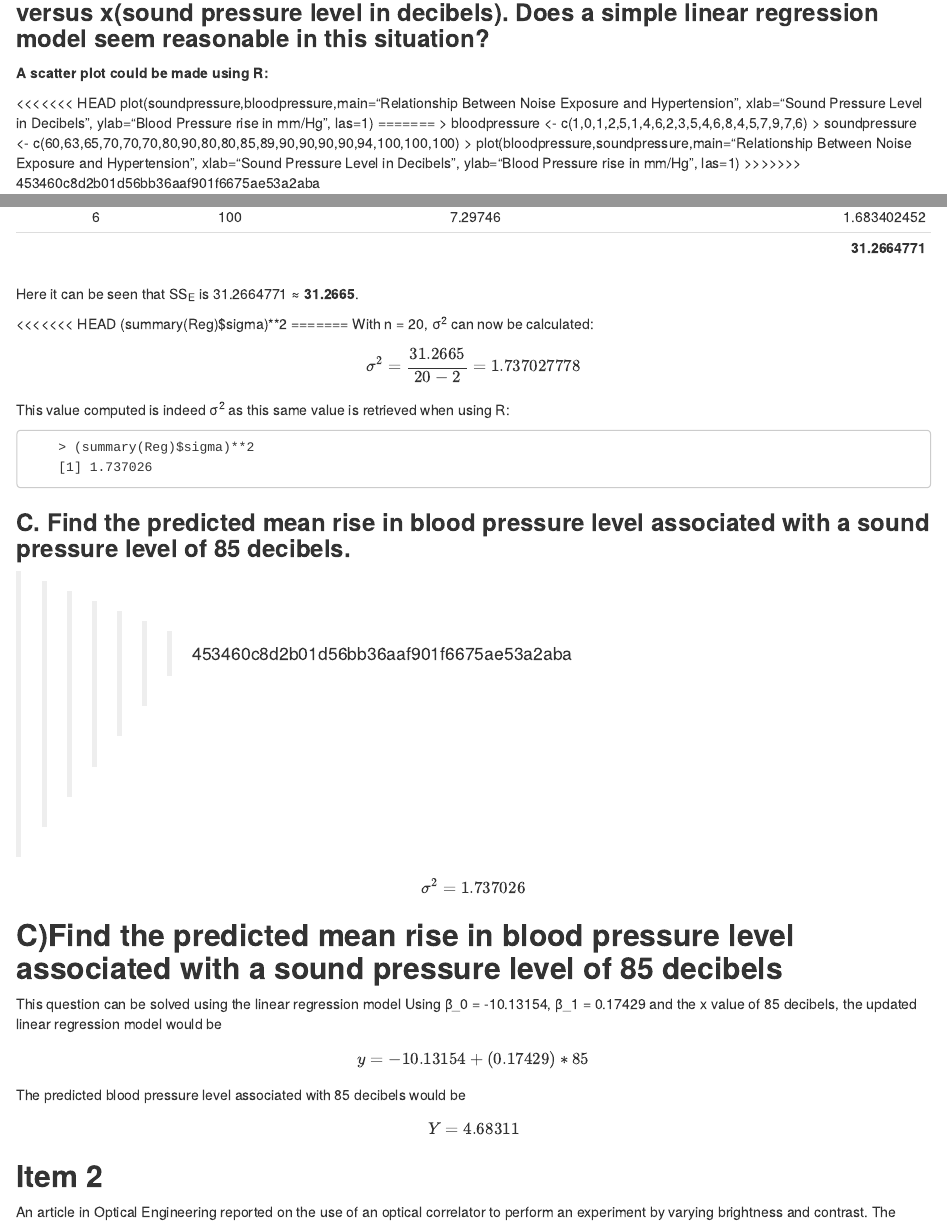
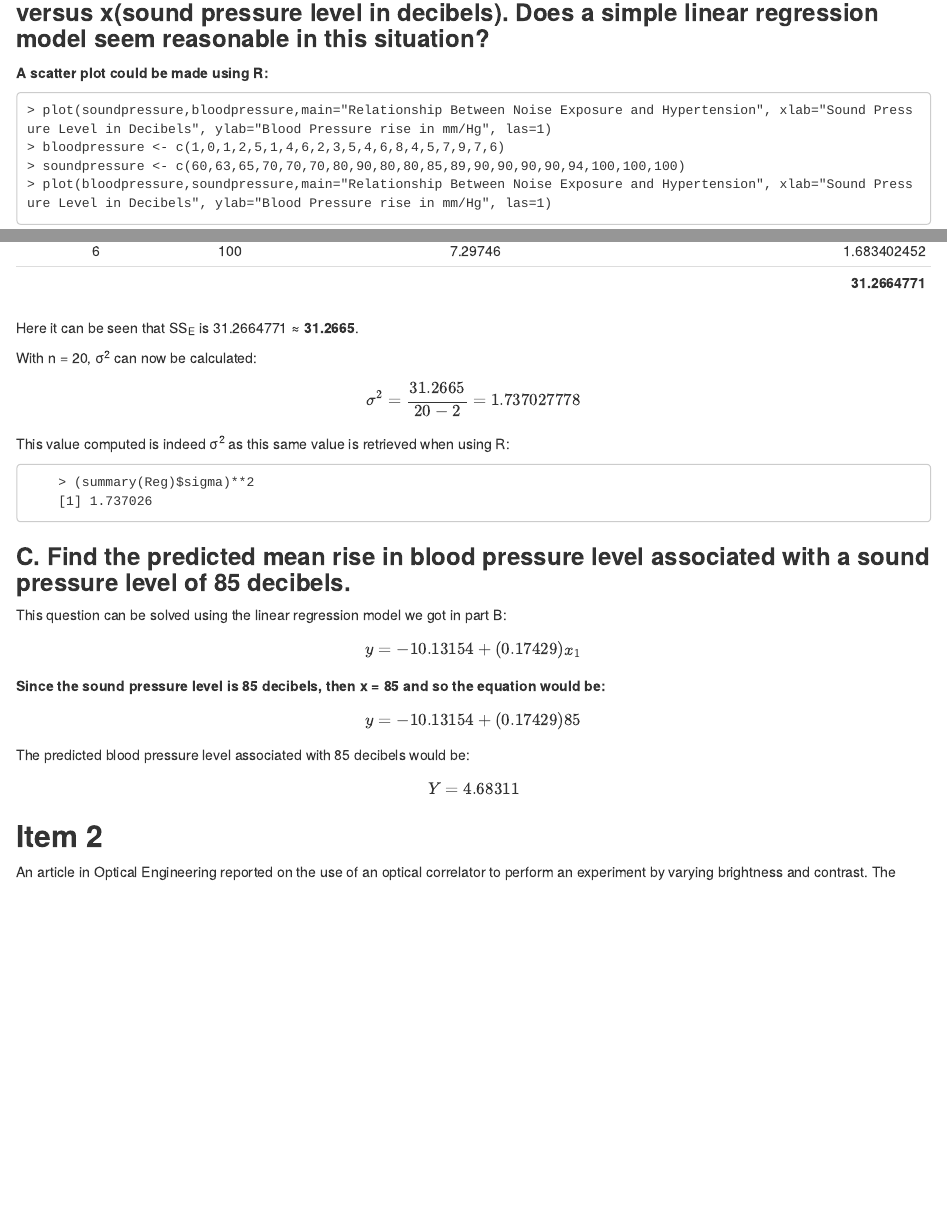
Before and after one commit to RyanPagcatipunan/PairQuiz2-Pagcatipunan-Pulmano-, an R Markdown document (PairQuiz2-Pulmano-Pagcatipunan.rmd): the page in a window 1100 px wide, from 930 px down, and a second part further down, joined at a grey line. Rendered offline with R 4.5, knitr and Pandoc, with nearby package versions.

Commit message:
edited file

```diff
--- a/PairQuiz2-Pulmano-Pagcatipunan.rmd
+++ b/PairQuiz2-Pulmano-Pagcatipunan.rmd
@@ -40,12 +40,10 @@ An article in the Journal of Sound and VIbration described a study investigating
 
 **A scatter plot could be made using R:**
 
-<<<<<<< HEAD
-    plot(soundpressure,bloodpressure,main="Relationship Between Noise Exposure and Hypertension", xlab="Sound Pressure Level in Decibels", ylab="Blood Pressure rise in mm/Hg", las=1)
-=======
+
+    > plot(soundpressure,bloodpressure,main="Relationship Between Noise Exposure and Hypertension", xlab="Sound Pressure Level in Decibels", ylab="Blood Pressure rise in mm/Hg", las=1)
     > bloodpressure <- c(1,0,1,2,5,1,4,6,2,3,5,4,6,8,4,5,7,9,7,6)
     > soundpressure <- c(60,63,65,70,70,70,80,90,80,80,85,89,90,90,90,90,94,100,100,100)
     > plot(bloodpressure,soundpressure,main="Relationship Between Noise Exposure and Hypertension", xlab="Sound Pressure Level in Decibels", ylab="Blood Pressure rise in mm/Hg", las=1)
->>>>>>> 453460c8d2b01d56bb36aaf901f6675ae53a2aba
 
 **The scatter plot is shown below:**
@@ -137,9 +131,6 @@ $$
 
 Here it can be seen that SS~E~ is 31.2664771 ≈ **31.2665**.
 
-<<<<<<< HEAD
-(summary(Reg)$sigma)**2
-=======
 With n = 20, σ^2^ can now be calculated:
 
 $$
@@ -153,22 +144,17 @@ This value computed is indeed σ^2^ as this same value is retrieved when using R
 
 ### **C. Find the predicted mean rise in blood pressure level associated with a sound pressure level of 85 decibels.**
 
->>>>>>> 453460c8d2b01d56bb36aaf901f6675ae53a2aba
-
+This question can be solved using the linear regression model we got in part B:
 $$
-σ^2 = 1.737026
+y = -10.13154 + (0.17429)x_1
 $$
 
-## **C)Find the predicted mean rise in blood pressure level associated with a sound pressure level of 85 decibels**
-
-This question can be solved using the linear regression model
-Using β_0 = -10.13154, β_1 = 0.17429 and the x value of 85 decibels, the updated linear regression model would be
-
+**Since the sound pressure level is 85 decibels, then x = 85 and so the equation would be:**
 $$
-y = -10.13154 + (0.17429)*85
+y = -10.13154 + (0.17429)85
 $$
 
-The predicted blood pressure level associated with 85 decibels would be
+The predicted blood pressure level associated with 85 decibels would be:
 $$
 Y = 4.68311
 $$
```
Also changed, not shown: PairQuiz2-Pulmano-Pagcatipunan.rmd (6 more changed lines).
